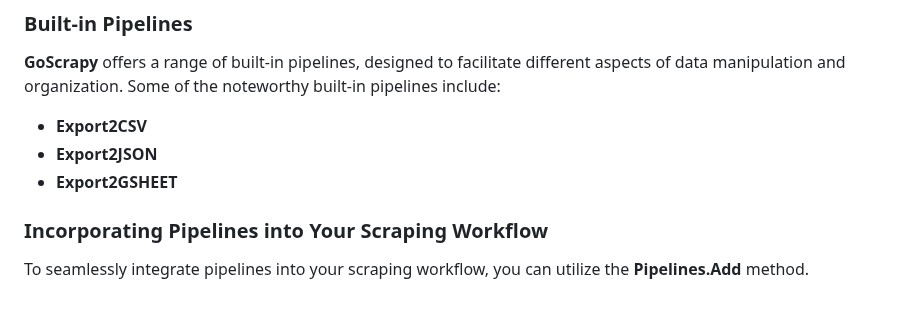
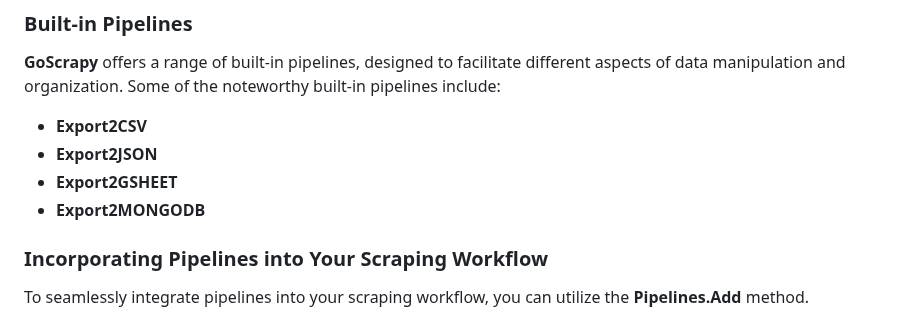
Before and after one commit to tech-engine/goscrapy, a Markdown page: README.md, the part around the change. GitHub-like rendering.

Commit message:
chore: update README

```diff
--- a/README.md
+++ b/README.md
@@ -194,6 +194,7 @@ In the **GoScrapy** framework, pipelines play a pivotal role in managing, transf
 - **Export2CSV**
 - **Export2JSON**
 - **Export2GSHEET**
+- **Export2MONGODB**
 
 ### Incorporating Pipelines into Your Scraping Workflow
 To seamlessly integrate pipelines into your scraping workflow, you can utilize the **Pipelines.Add** method.
```
